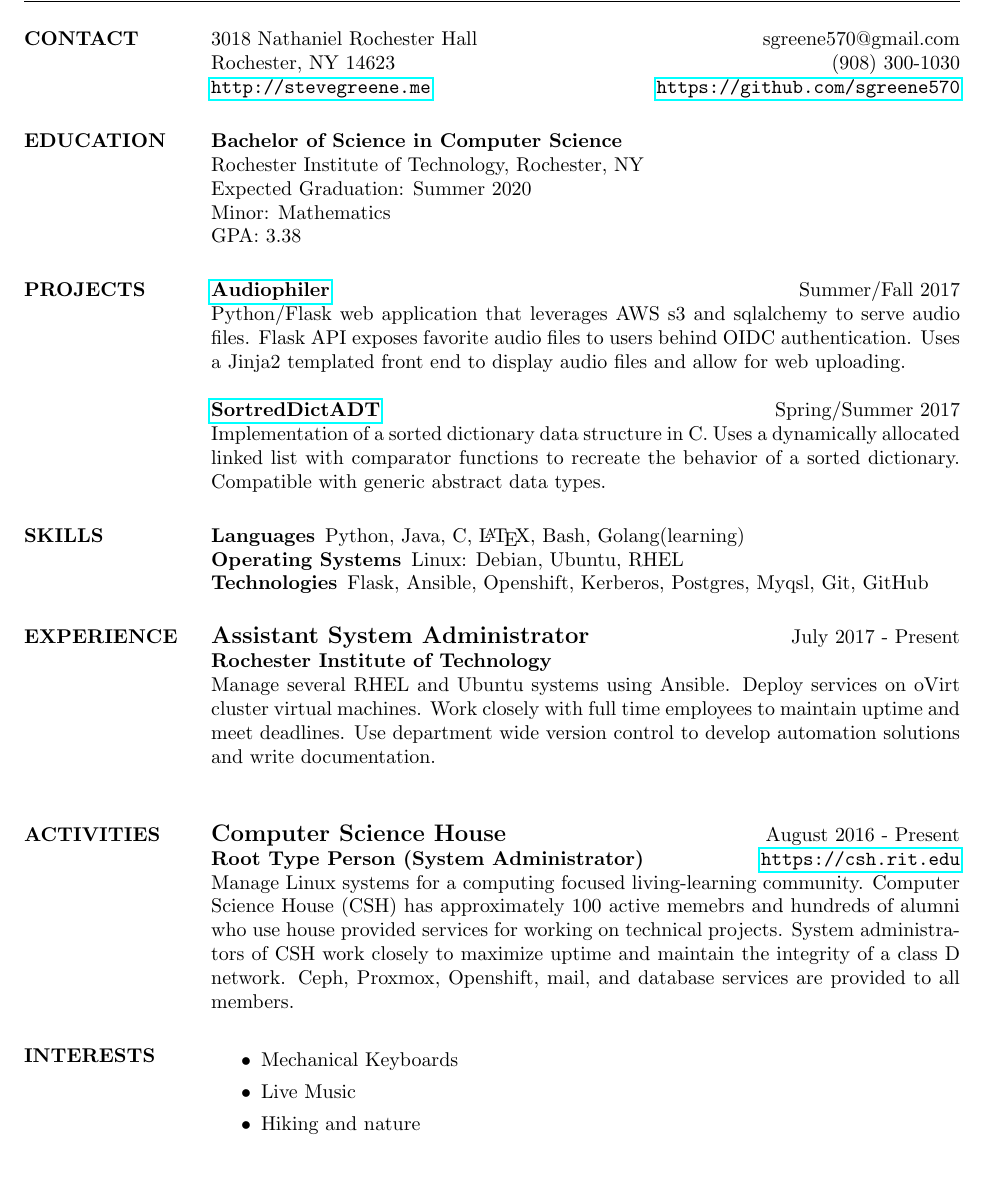
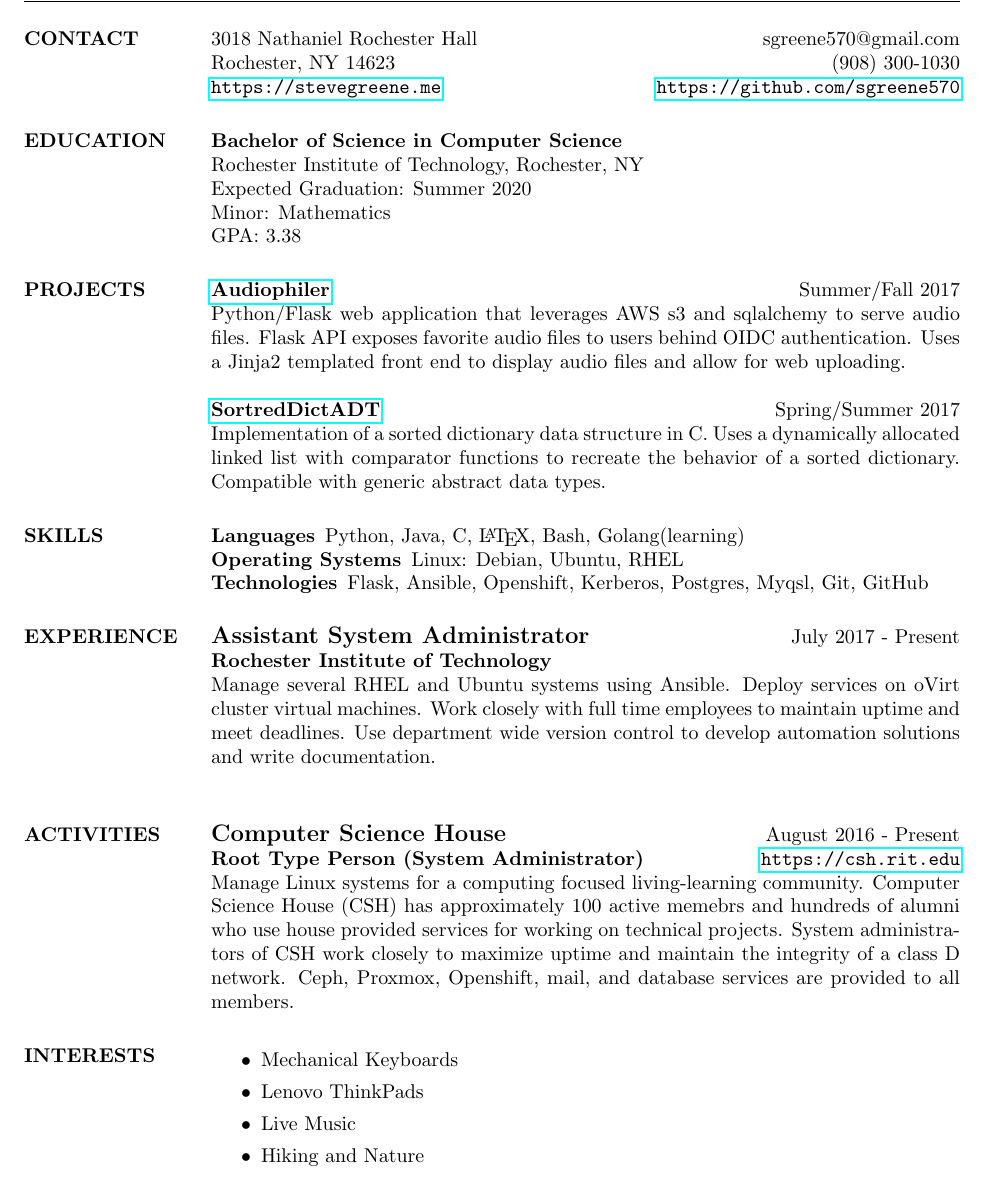
Before and after one commit to sgreene570/resume, a LaTeX CV (resume.tex): part of the page, cut so that both start at the same text. Compiled offline with pdfLaTeX.

Commit message:
Add interests

```diff
--- a/resume.tex
+++ b/resume.tex
@@ -11,7 +11,7 @@
 \section {CONTACT}
 3018 Nathaniel Rochester Hall \hfill sgreene570@gmail.com \\
 Rochester, NY 14623 \hfill (908) 300-1030 \\
-\url{http://stevegreene.me} \hfill \url{https://github.com/sgreene570}
+\url{https://stevegreene.me} \hfill \url{https://github.com/sgreene570}
 
 \section{EDUCATION}
 {\bf Bachelor of Science in Computer Science} \\
@@ -56,8 +56,9 @@ Openshift, mail, and database services are provided to all members.
 \section{INTERESTS}
 \begin{itemize}
     \item Mechanical Keyboards
+    \item Lenovo ThinkPads
     \item Live Music
-    \item Hiking and nature
+    \item Hiking and Nature
 \end{itemize}
 
 \end{resume}
```
